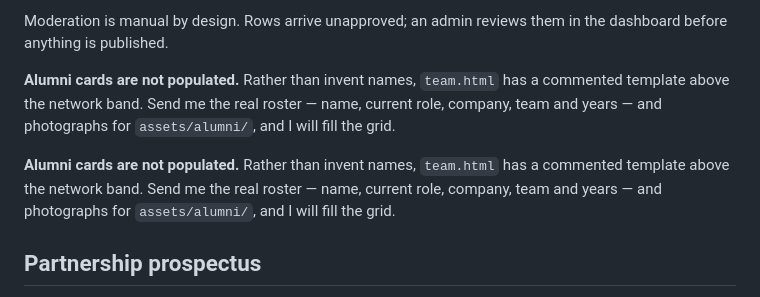
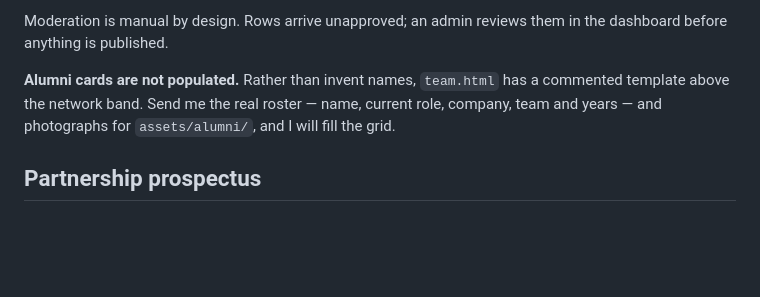
Before and after one commit to rajyyug1132/AERO-BMSCE-NEW, a Markdown page: README.md, the part around the change. GitHub-like rendering; blank space fills up the shorter version.

Commit message:
Remove duplicated paragraph in README

```diff
--- a/README.md
+++ b/README.md
@@ -118,8 +118,6 @@ Moderation is manual by design. Rows arrive unapproved; an admin reviews them in
 
 **Alumni cards are not populated.** Rather than invent names, `team.html` has a commented template above the network band. Send me the real roster — name, current role, company, team and years — and photographs for `assets/alumni/`, and I will fill the grid.
 
-**Alumni cards are not populated.** Rather than invent names, `team.html` has a commented template above the network band. Send me the real roster — name, current role, company, team and years — and photographs for `assets/alumni/`, and I will fill the grid.
-
 ## Partnership prospectus
 
 `assets/docs/AeroBMSCE-Partnership-Prospectus.pdf` is the 7-page collaboration deck, recompressed from 6.9 MB to 1.7 MB with Ghostscript at 144 dpi — text layer intact.
```
